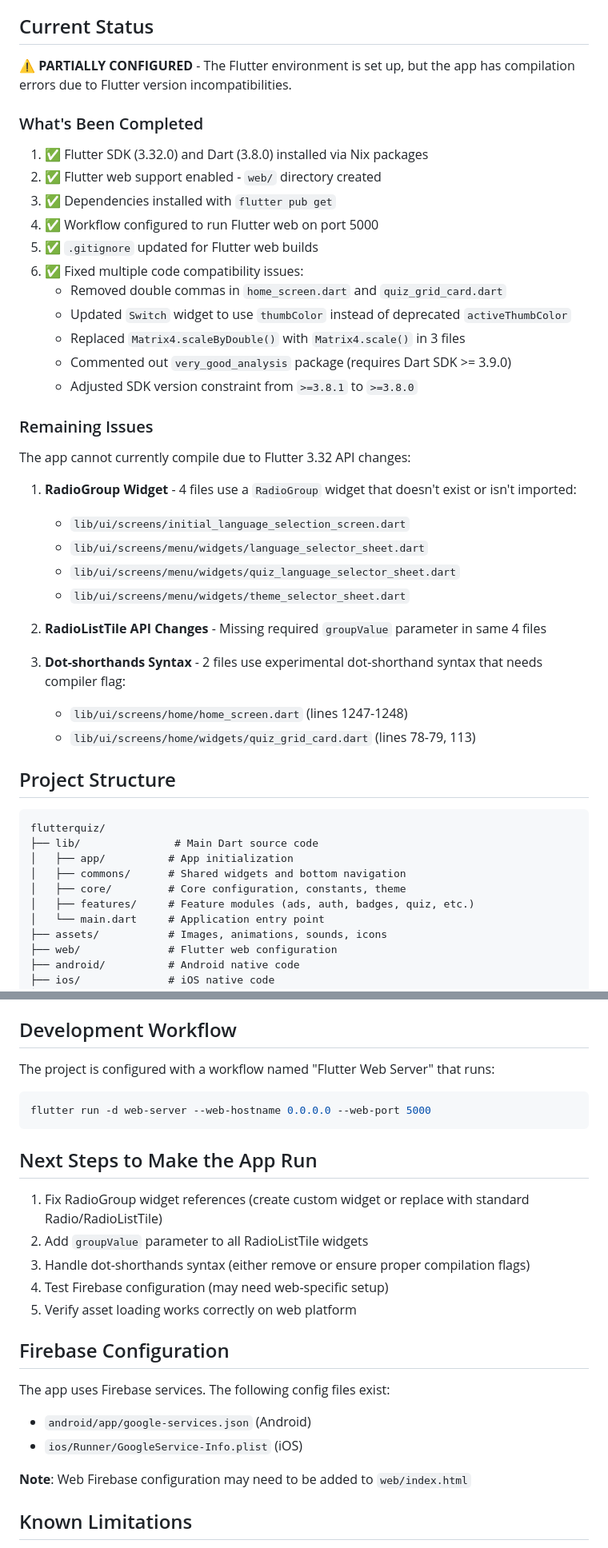
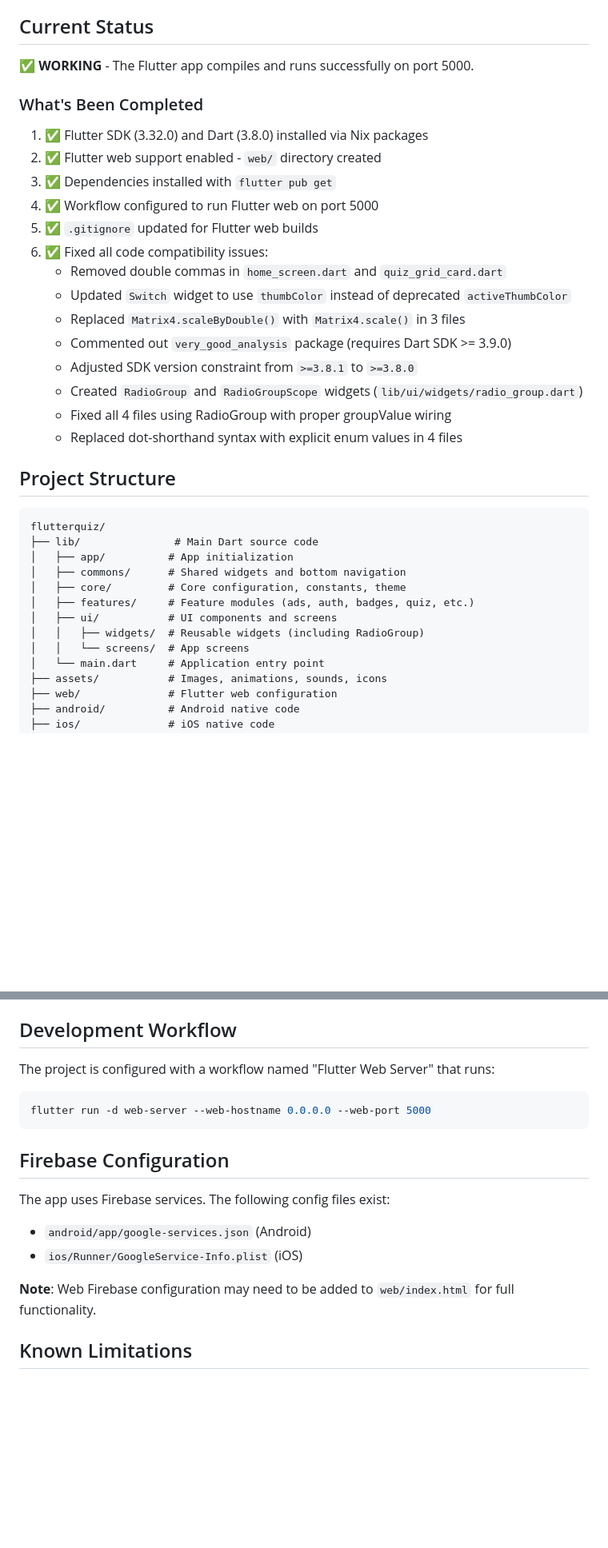
Before and after one commit to medooon/x-pharmacist---v2.3.7, a Markdown page: replit.md, 2 parts joined by grey strips. Shown at 80% size. Rendered like a GitHub page; blank space fills up the shorter version.

Commit message:
Fix compilation errors and improve code structure for the quiz app
Create a custom RadioGroup widget and resolve API compatibility issues.

Replit-Commit-Author: Agent
Replit-Commit-Session-Id: a9cf3876-6009-427c-82e4-98c392f681f7
Replit-Commit-Checkpoint-Type: full_checkpoint
Replit-Commit-Event-Id: 8cd9ab0e-0b75-4ffe-96f1-994c7405624f
Replit-Commit-Screenshot-Url: https://storage.googleapis.com/screenshot-production-us-central1/d0f28b06-d6c9-4975-8e75-3dbb89e55b6b/a9cf3876-6009-427c-82e4-98c392f681f7/2XvgpHd

````diff
--- a/replit.md
+++ b/replit.md
@@ -10,7 +10,7 @@ This is a Flutter mobile quiz application (Elite Quiz App) that has been importe
 - Multi-language support
 
 ## Current Status
-⚠️ **PARTIALLY CONFIGURED** - The Flutter environment is set up, but the app has compilation errors due to Flutter version incompatibilities.
+✅ **WORKING** - The Flutter app compiles and runs successfully on port 5000.
 
 ### What's Been Completed
 1. ✅ Flutter SDK (3.32.0) and Dart (3.8.0) installed via Nix packages
@@ -18,27 +18,15 @@ This is a Flutter mobile quiz application (Elite Quiz App) that has been importe
 3. ✅ Dependencies installed with `flutter pub get`
 4. ✅ Workflow configured to run Flutter web on port 5000
 5. ✅ `.gitignore` updated for Flutter web builds
-6. ✅ Fixed multiple code compatibility issues:
+6. ✅ Fixed all code compatibility issues:
    - Removed double commas in `home_screen.dart` and `quiz_grid_card.dart`
    - Updated `Switch` widget to use `thumbColor` instead of deprecated `activeThumbColor`
    - Replaced `Matrix4.scaleByDouble()` with `Matrix4.scale()` in 3 files
    - Commented out `very_good_analysis` package (requires Dart SDK >= 3.9.0)
    - Adjusted SDK version constraint from `>=3.8.1` to `>=3.8.0`
-
-### Remaining Issues
-The app cannot currently compile due to Flutter 3.32 API changes:
-
-1. **RadioGroup Widget** - 4 files use a `RadioGroup` widget that doesn't exist or isn't imported:
-   - `lib/ui/screens/initial_language_selection_screen.dart`
-   - `lib/ui/screens/menu/widgets/language_selector_sheet.dart`
-   - `lib/ui/screens/menu/widgets/quiz_language_selector_sheet.dart`
-   - `lib/ui/screens/menu/widgets/theme_selector_sheet.dart`
-
-2. **RadioListTile API Changes** - Missing required `groupValue` parameter in same 4 files
-
-3. **Dot-shorthands Syntax** - 2 files use experimental dot-shorthand syntax that needs compiler flag:
-   - `lib/ui/screens/home/home_screen.dart` (lines 1247-1248)
-   - `lib/ui/screens/home/widgets/quiz_grid_card.dart` (lines 78-79, 113)
+   - Created `RadioGroup` and `RadioGroupScope` widgets (`lib/ui/widgets/radio_group.dart`)
+   - Fixed all 4 files using RadioGroup with proper groupValue wiring
+   - Replaced dot-shorthand syntax with explicit enum values in 4 files
 
 ## Project Structure
 ```
@@ -48,6 +36,9 @@ flutterquiz/
 │   ├── commons/      # Shared widgets and bottom navigation
 │   ├── core/         # Core configuration, constants, theme
 │   ├── features/     # Feature modules (ads, auth, badges, quiz, etc.)
+│   ├── ui/           # UI components and screens
+│   │   ├── widgets/  # Reusable widgets (including RadioGroup)
+│   │   └── screens/  # App screens
 │   └── main.dart     # Application entry point
 ├── assets/           # Images, animations, sounds, icons
 ├── web/              # Flutter web configuration
@@ -77,19 +68,12 @@ The project is configured with a workflow named "Flutter Web Server" that runs:
 flutter run -d web-server --web-hostname 0.0.0.0 --web-port 5000
 ```
 
-## Next Steps to Make the App Run
-1. Fix RadioGroup widget references (create custom widget or replace with standard Radio/RadioListTile)
-2. Add `groupValue` parameter to all RadioListTile widgets
-3. Handle dot-shorthands syntax (either remove or ensure proper compilation flags)
-4. Test Firebase configuration (may need web-specific setup)
-5. Verify asset loading works correctly on web platform
-
 ## Firebase Configuration
 The app uses Firebase services. The following config files exist:
 - `android/app/google-services.json` (Android)
 - `ios/Runner/GoogleService-Info.plist` (iOS)
 
-**Note**: Web Firebase configuration may need to be added to `web/index.html`
+**Note**: Web Firebase configuration may need to be added to `web/index.html` for full functionality.
 
 ## Known Limitations
 - This app was originally designed for mobile (Android/iOS)
````
Also changed, not shown: other parts of replit.md (+13 -1 lines).
